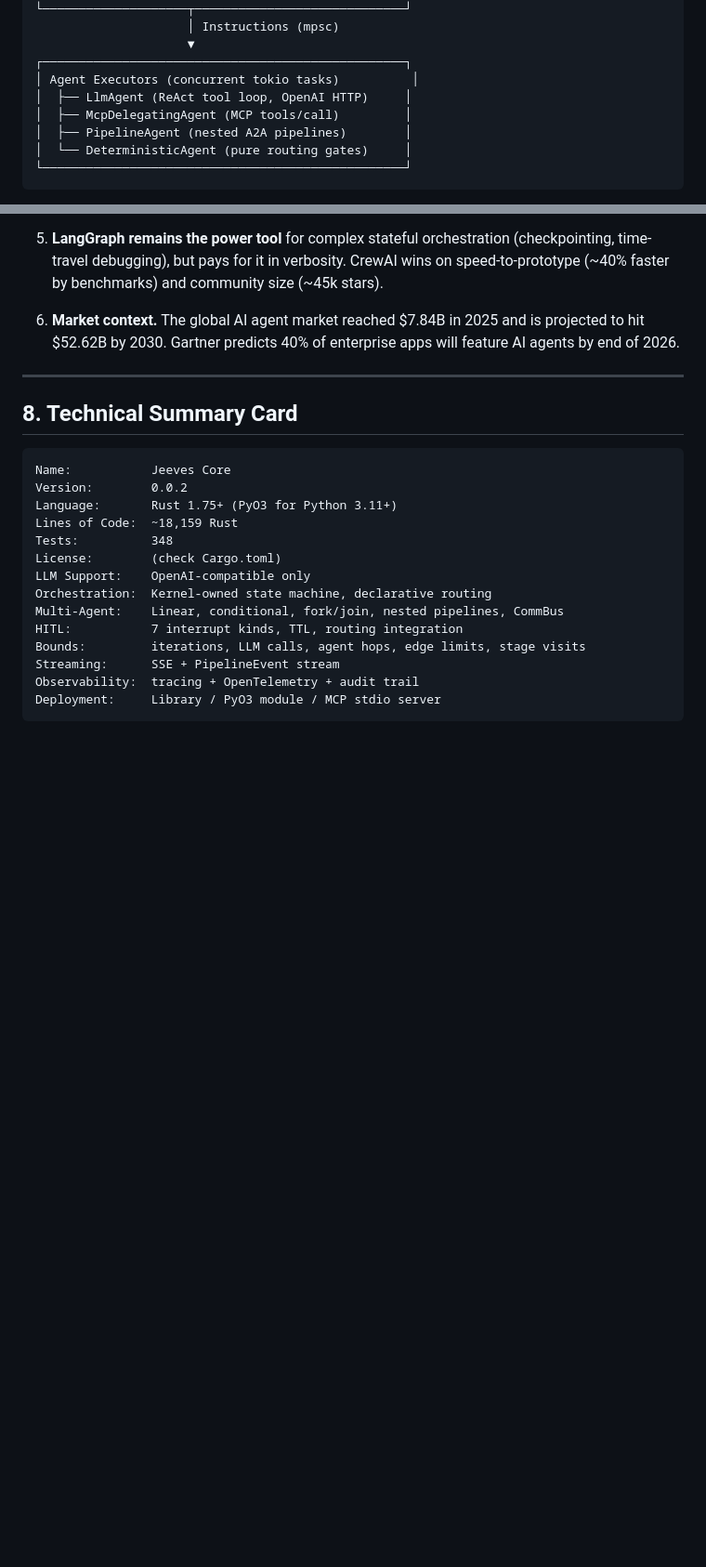
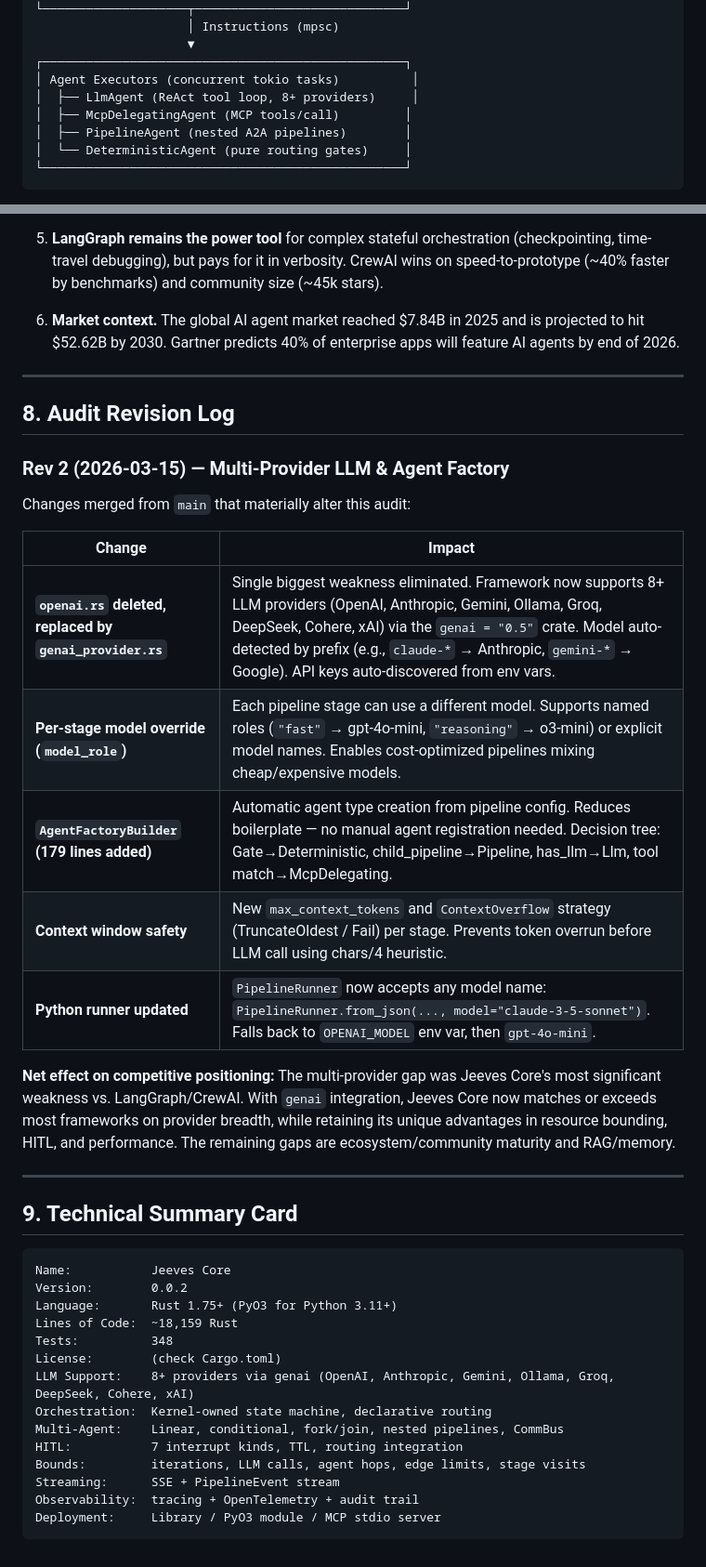
Before and after one commit to Jeeves-Cluster-Organization/jeeves-core, a Markdown page: AUDIT_ORCHESTRATION_FRAMEWORK.md, 2 parts joined by grey strips. Shown at 93% size. Drawn GitHub-style; blank space fills up the shorter version.

````diff
--- a/AUDIT_ORCHESTRATION_FRAMEWORK.md
+++ b/AUDIT_ORCHESTRATION_FRAMEWORK.md
@@ -31,7 +31,7 @@
                      ▼
 ┌──────────────────────────────────────────────────┐
 │ Agent Executors (concurrent tokio tasks)          │
-│  ├── LlmAgent (ReAct tool loop, OpenAI HTTP)     │
+│  ├── LlmAgent (ReAct tool loop, 8+ providers)     │
 │  ├── McpDelegatingAgent (MCP tools/call)         │
 │  ├── PipelineAgent (nested A2A pipelines)        │
 │  └── DeterministicAgent (pure routing gates)     │
@@ -248,7 +251,25 @@ Jeeves Core's per-user rate limiting, process isolation, and resource quotas mak
 
 ---
 
-## 8. Technical Summary Card
+## 8. Audit Revision Log
+
+### Rev 2 (2026-03-15) — Multi-Provider LLM & Agent Factory
+
+Changes merged from `main` that materially alter this audit:
+
+| Change | Impact |
+|--------|--------|
+| **`openai.rs` deleted, replaced by `genai_provider.rs`** | Single biggest weakness eliminated. Framework now supports 8+ LLM providers (OpenAI, Anthropic, Gemini, Ollama, Groq, DeepSeek, Cohere, xAI) via the `genai = "0.5"` crate. Model auto-detected by prefix (e.g., `claude-*` → Anthropic, `gemini-*` → Google). API keys auto-discovered from env vars. |
+| **Per-stage model override (`model_role`)** | Each pipeline stage can use a different model. Supports named roles (`"fast"` → gpt-4o-mini, `"reasoning"` → o3-mini) or explicit model names. Enables cost-optimized pipelines mixing cheap/expensive models. |
+| **`AgentFactoryBuilder` (179 lines added)** | Automatic agent type creation from pipeline config. Reduces boilerplate — no manual agent registration needed. Decision tree: Gate→Deterministic, child_pipeline→Pipeline, has_llm→Llm, tool match→McpDelegating. |
+| **Context window safety** | New `max_context_tokens` and `ContextOverflow` strategy (TruncateOldest / Fail) per stage. Prevents token overrun before LLM call using chars/4 heuristic. |
+| **Python runner updated** | `PipelineRunner` now accepts any model name: `PipelineRunner.from_json(..., model="claude-3-5-sonnet")`. Falls back to `OPENAI_MODEL` env var, then `gpt-4o-mini`. |
+
+**Net effect on competitive positioning:** The multi-provider gap was Jeeves Core's most significant weakness vs. LangGraph/CrewAI. With `genai` integration, Jeeves Core now matches or exceeds most frameworks on provider breadth, while retaining its unique advantages in resource bounding, HITL, and performance. The remaining gaps are ecosystem/community maturity and RAG/memory.
+
+---
+
+## 9. Technical Summary Card
 
 ```
 Name:           Jeeves Core
@@ -257,7 +278,7 @@ Language:       Rust 1.75+ (PyO3 for Python 3.11+)
 Lines of Code:  ~18,159 Rust
 Tests:          348
 License:        (check Cargo.toml)
-LLM Support:    OpenAI-compatible only
+LLM Support:    8+ providers via genai (OpenAI, Anthropic, Gemini, Ollama, Groq, DeepSeek, Cohere, xAI)
 Orchestration:  Kernel-owned state machine, declarative routing
 Multi-Agent:    Linear, conditional, fork/join, nested pipelines, CommBus
 HITL:           7 interrupt kinds, TTL, routing integration
````
Also changed, not shown: other parts of AUDIT_ORCHESTRATION_FRAMEWORK.md (+8 -5 lines).
